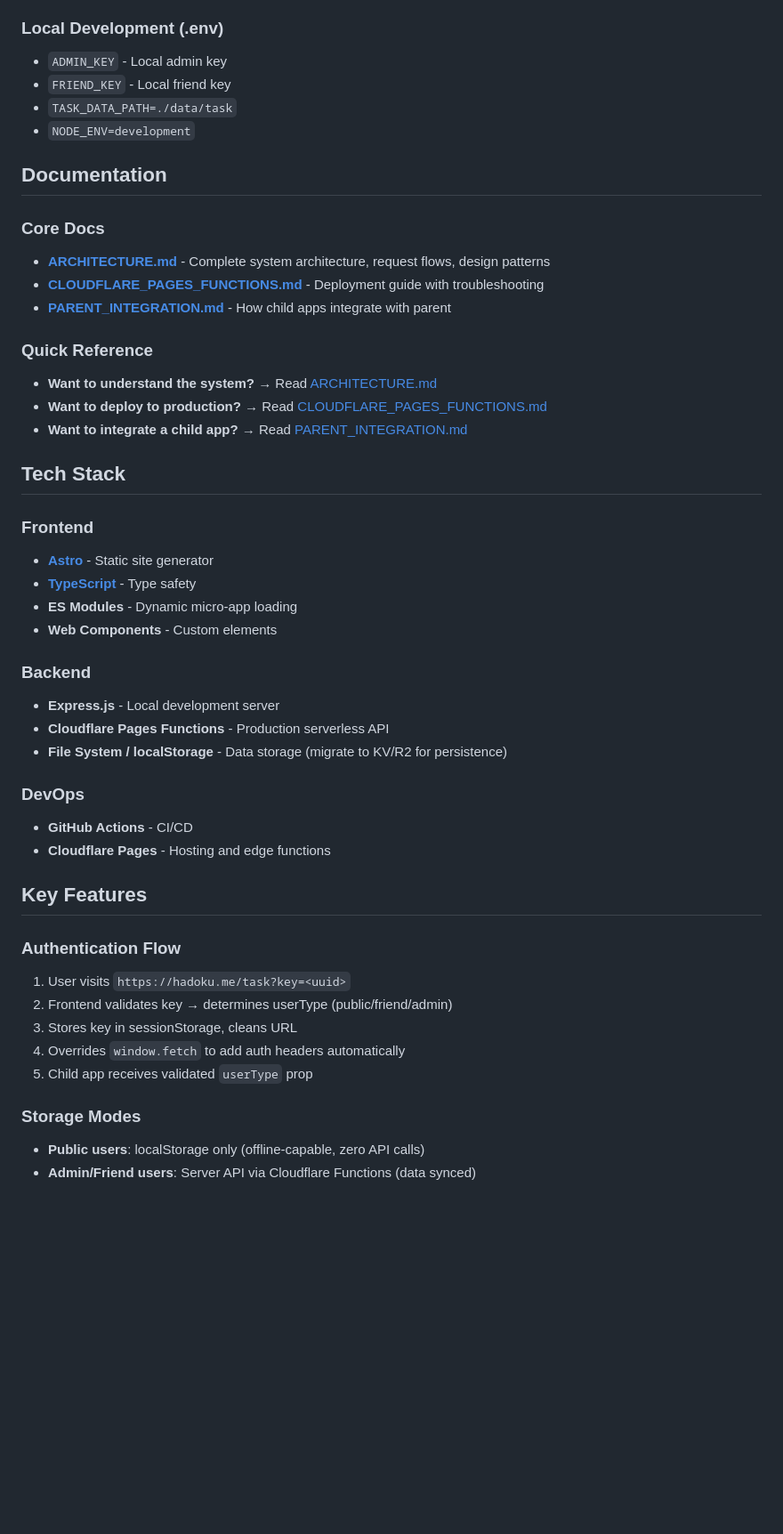
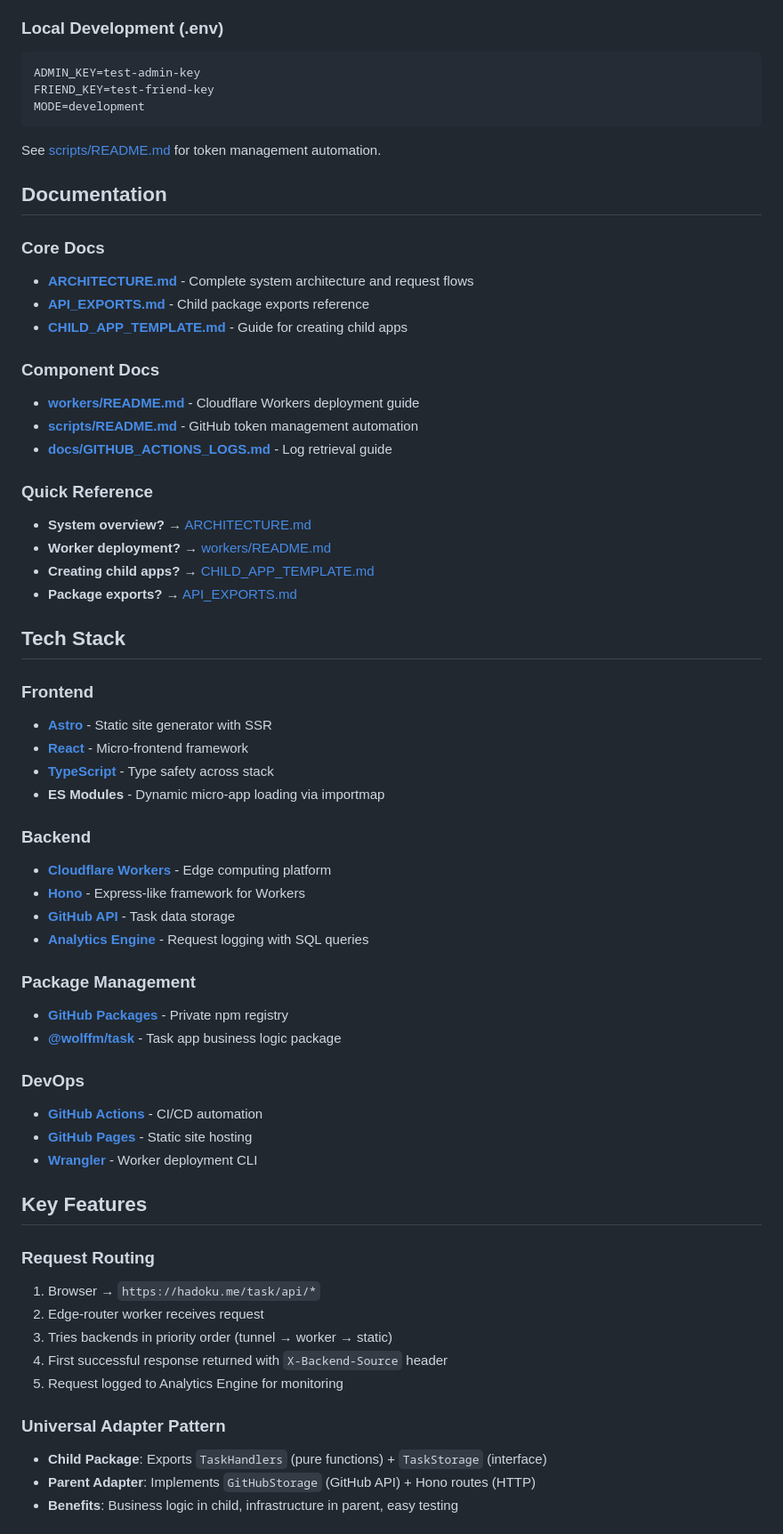
Before and after one commit to WolffM/hadoku_site, a Markdown page: README.md, the part around one of its changes. Shown at 89% size. Rendered like a GitHub page; blank space fills up the shorter version.

Commit message:
docs: update root README to reflect current Cloudflare Workers architecture

````diff
--- a/README.md
+++ b/README.md
@@ -218,49 +266,65 @@ See [docs/CLOUDFLARE_PAGES_FUNCTIONS.md](docs/CLOUDFLARE_PAGES_FUNCTIONS.md) for
 
 ### Local Development (.env)
-- `ADMIN_KEY` - Local admin key
-- `FRIEND_KEY` - Local friend key
-- `TASK_DATA_PATH=./data/task`
-- `NODE_ENV=development`
+```bash
+ADMIN_KEY=test-admin-key
+FRIEND_KEY=test-friend-key
+MODE=development
+```
+
+See [scripts/README.md](scripts/README.md) for token management automation.
 
 ## Documentation
 
 ### Core Docs
-- **[ARCHITECTURE.md](docs/ARCHITECTURE.md)** - Complete system architecture, request flows, design patterns
-- **[CLOUDFLARE_PAGES_FUNCTIONS.md](docs/CLOUDFLARE_PAGES_FUNCTIONS.md)** - Deployment guide with troubleshooting
-- **[PARENT_INTEGRATION.md](docs/PARENT_INTEGRATION.md)** - How child apps integrate with parent
+- **[ARCHITECTURE.md](docs/ARCHITECTURE.md)** - Complete system architecture and request flows
+- **[API_EXPORTS.md](docs/API_EXPORTS.md)** - Child package exports reference
+- **[CHILD_APP_TEMPLATE.md](docs/CHILD_APP_TEMPLATE.md)** - Guide for creating child apps
+
+### Component Docs
+- **[workers/README.md](workers/README.md)** - Cloudflare Workers deployment guide
+- **[scripts/README.md](scripts/README.md)** - GitHub token management automation
+- **[docs/GITHUB_ACTIONS_LOGS.md](docs/GITHUB_ACTIONS_LOGS.md)** - Log retrieval guide
 
 ### Quick Reference
-- **Want to understand the system?** → Read [ARCHITECTURE.md](docs/ARCHITECTURE.md)
-- **Want to deploy to production?** → Read [CLOUDFLARE_PAGES_FUNCTIONS.md](docs/CLOUDFLARE_PAGES_FUNCTIONS.md)
-- **Want to integrate a child app?** → Read [PARENT_INTEGRATION.md](docs/PARENT_INTEGRATION.md)
+- **System overview?** → [ARCHITECTURE.md](docs/ARCHITECTURE.md)
+- **Worker deployment?** → [workers/README.md](workers/README.md)
+- **Creating child apps?** → [CHILD_APP_TEMPLATE.md](docs/CHILD_APP_TEMPLATE.md)
+- **Package exports?** → [API_EXPORTS.md](docs/API_EXPORTS.md)
 
 ## Tech Stack
 
 ### Frontend
-- **[Astro](https://astro.build/)** - Static site generator
-- **[TypeScript](https://www.typescriptlang.org/)** - Type safety
-- **ES Modules** - Dynamic micro-app loading
-- **Web Components** - Custom elements
+- **[Astro](https://astro.build/)** - Static site generator with SSR
+- **[React](https://react.dev/)** - Micro-frontend framework
+- **[TypeScript](https://www.typescriptlang.org/)** - Type safety across stack
+- **ES Modules** - Dynamic micro-app loading via importmap
 
 ### Backend
-- **Express.js** - Local development server
-- **Cloudflare Pages Functions** - Production serverless API
-- **File System / localStorage** - Data storage (migrate to KV/R2 for persistence)
+- **[Cloudflare Workers](https://workers.cloudflare.com/)** - Edge computing platform
+- **[Hono](https://hono.dev/)** - Express-like framework for Workers
+- **[GitHub API](https://docs.github.com/rest)** - Task data storage
+- **[Analytics Engine](https://developers.cloudflare.com/analytics/analytics-engine/)** - Request logging with SQL queries
+
+### Package Management
+- **[GitHub Packages](https://github.com/features/packages)** - Private npm registry
+- **[@wolffm/task](https://github.com/WolffM/hadoku-task)** - Task app business logic package
 
 ### DevOps
-- **GitHub Actions** - CI/CD
-- **Cloudflare Pages** - Hosting and edge functions
+- **[GitHub Actions](https://github.com/features/actions)** - CI/CD automation
+- **[GitHub Pages](https://pages.github.com/)** - Static site hosting
+- **[Wrangler](https://developers.cloudflare.com/workers/wrangler/)** - Worker deployment CLI
 
 ## Key Features
 
-### Authentication Flow
-1. User visits `https://hadoku.me/task?key=<uuid>`
-2. Frontend validates key → determines userType (public/friend/admin)
-3. Stores key in sessionStorage, cleans URL
-4. Overrides `window.fetch` to add auth headers automatically
-5. Child app receives validated `userType` prop
+### Request Routing
+1. Browser → `https://hadoku.me/task/api/*`
+2. Edge-router worker receives request
+3. Tries backends in priority order (tunnel → worker → static)
+4. First successful response returned with `X-Backend-Source` header
+5. Request logged to Analytics Engine for monitoring
 
-### Storage Modes
-- **Public users**: localStorage only (offline-capable, zero API calls)
-- **Admin/Friend users**: Server API via Cloudflare Functions (data synced)
+### Universal Adapter Pattern
+- **Child Package**: Exports `TaskHandlers` (pure functions) + `TaskStorage` (interface)
+- **Parent Adapter**: Implements `GitHubStorage` (GitHub API) + Hono routes (HTTP)
+- **Benefits**: Business logic in child, infrastructure in parent, easy testing
 
````
Also changed, not shown: other parts of README.md (+167 -112 lines).
